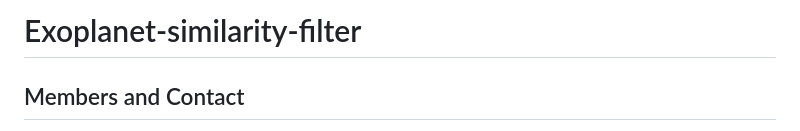
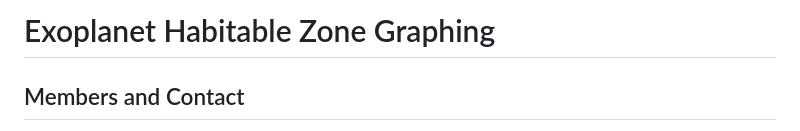
Before and after one commit to Aztro2004/Habitable-Exoplanet-Graph, a Markdown page: README.md, the part around the change. Rendered like a GitHub page.

```diff
--- a/README.md
+++ b/README.md
@@ -1,4 +1,4 @@
-# Exoplanet-similarity-filter
+# Exoplanet Habitable Zone Graphing
 ## Members and Contact
 * José Ángel López Gutiérrez | jalg030129@gmail.com
 * Erika Monserrat Correa Hernández | erikacorreahdezene@gmail.com
```
